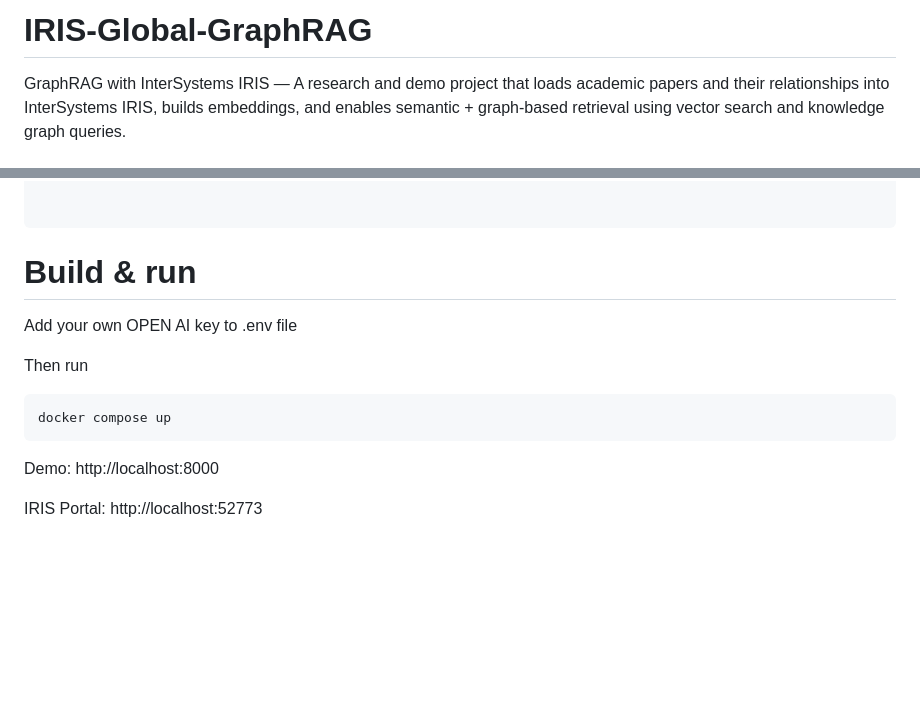
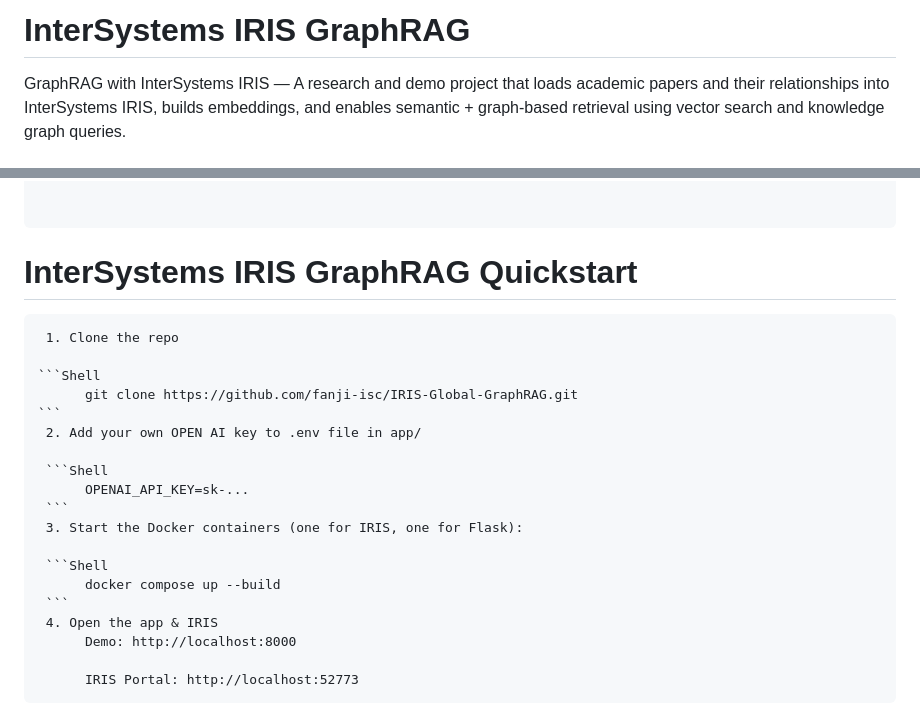
Before and after one commit to fanji-isc/IRIS-Global-GraphRAG, a Markdown page: README.md, 2 parts joined by grey strips. Rendered like a GitHub page; blank space fills up the shorter version.

````diff
--- a/README.md
+++ b/README.md
@@ -1,4 +1,4 @@
-# IRIS-Global-GraphRAG
+# InterSystems IRIS GraphRAG
 GraphRAG with InterSystems IRIS — A research and demo project that loads academic papers and their relationships into InterSystems IRIS, builds embeddings, and enables semantic + graph-based retrieval using vector search and knowledge graph queries.
 # Introduction
 
@@ -59,15 +59,23 @@ User Question
 
 ```
 
-# Build & run
+# InterSystems IRIS GraphRAG Quickstart
+     1. Clone the repo
 
-Add your own OPEN AI key to .env file
+    ```Shell
+          git clone https://github.com/fanji-isc/IRIS-Global-GraphRAG.git
+    ```
+     2. Add your own OPEN AI key to .env file in app/
 
-Then run
-```bash
-docker compose up
-```
+     ```Shell
+          OPENAI_API_KEY=sk-...
+     ```
+     3. Start the Docker containers (one for IRIS, one for Flask):
 
-Demo: http://localhost:8000
+     ```Shell
+          docker compose up --build
+     ```
+     4. Open the app & IRIS
+          Demo: http://localhost:8000
 
-IRIS Portal: http://localhost:52773
+          IRIS Portal: http://localhost:52773
````
